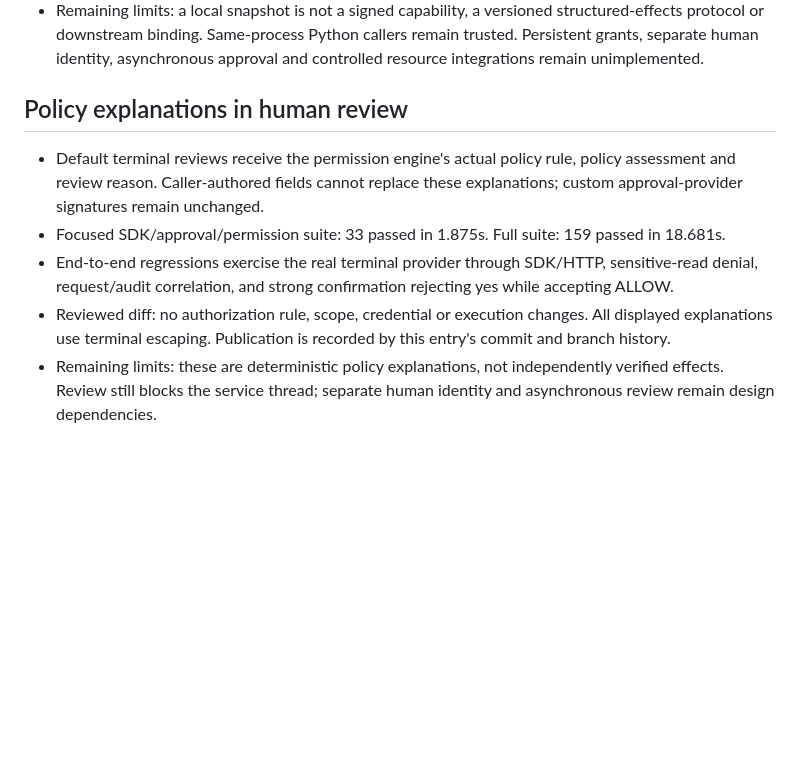
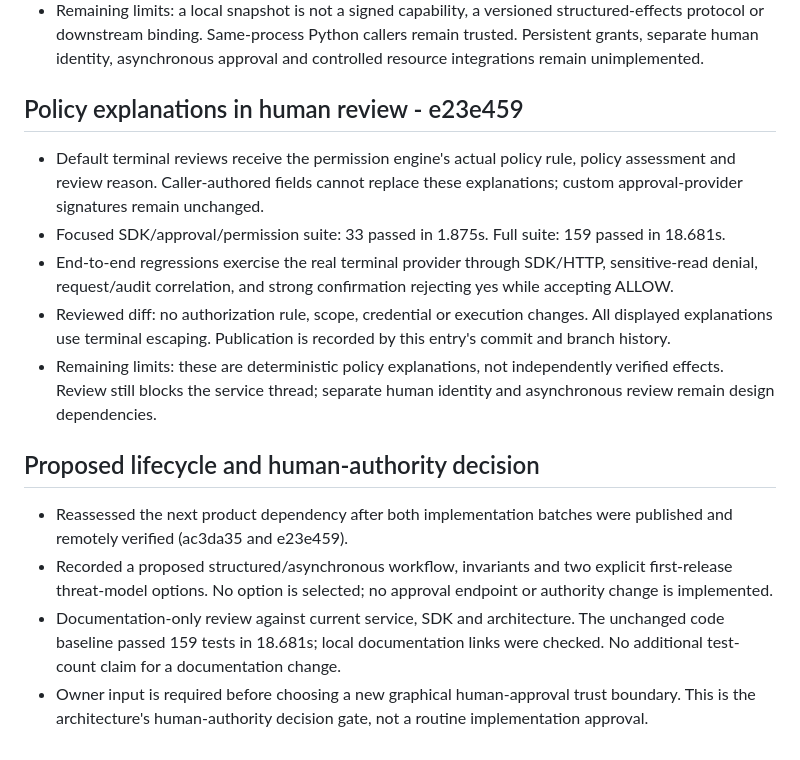
Before and after one commit to d1driptz/securitybrightness, a Markdown page: docs/DEVELOPMENT_LOG.md, the part around the change. Rendered like a GitHub page; blank space fills up the shorter version.

Commit message:
Propose review lifecycle and document human-authority decision gate

```diff
--- a/docs/DEVELOPMENT_LOG.md
+++ b/docs/DEVELOPMENT_LOG.md
@@ -22,10 +22,17 @@ This log records scope, evidence and limits, not a claim of complete security. C
 - Reviewed final diff: no HTTP schema, policy, approval or execution changes; no retries/caching. Publication is recorded by this entry's commit and branch history.
 - Remaining limits: a local snapshot is not a signed capability, a versioned structured-effects protocol or downstream binding. Same-process Python callers remain trusted. Persistent grants, separate human identity, asynchronous approval and controlled resource integrations remain unimplemented.
 
-## Policy explanations in human review
+## Policy explanations in human review - e23e459
 
 - Default terminal reviews receive the permission engine's actual policy rule, policy assessment and review reason. Caller-authored fields cannot replace these explanations; custom approval-provider signatures remain unchanged.
 - Focused SDK/approval/permission suite: 33 passed in 1.875s. Full suite: 159 passed in 18.681s.
 - End-to-end regressions exercise the real terminal provider through SDK/HTTP, sensitive-read denial, request/audit correlation, and strong confirmation rejecting yes while accepting ALLOW.
 - Reviewed diff: no authorization rule, scope, credential or execution changes. All displayed explanations use terminal escaping. Publication is recorded by this entry's commit and branch history.
 - Remaining limits: these are deterministic policy explanations, not independently verified effects. Review still blocks the service thread; separate human identity and asynchronous review remain design dependencies.
+
+## Proposed lifecycle and human-authority decision
+
+- Reassessed the next product dependency after both implementation batches were published and remotely verified (ac3da35 and e23e459).
+- Recorded a proposed structured/asynchronous workflow, invariants and two explicit first-release threat-model options. No option is selected; no approval endpoint or authority change is implemented.
+- Documentation-only review against current service, SDK and architecture. The unchanged code baseline passed 159 tests in 18.681s; local documentation links were checked. No additional test-count claim for a documentation change.
+- Owner input is required before choosing a new graphical human-approval trust boundary. This is the architecture's human-authority decision gate, not a routine implementation approval.
```
Also changed, not shown: docs/ARCHITECTURE.md (+4 -0 lines), docs/decisions/0001-proposals-and-human-authority.md (added, +56 -0 lines).
